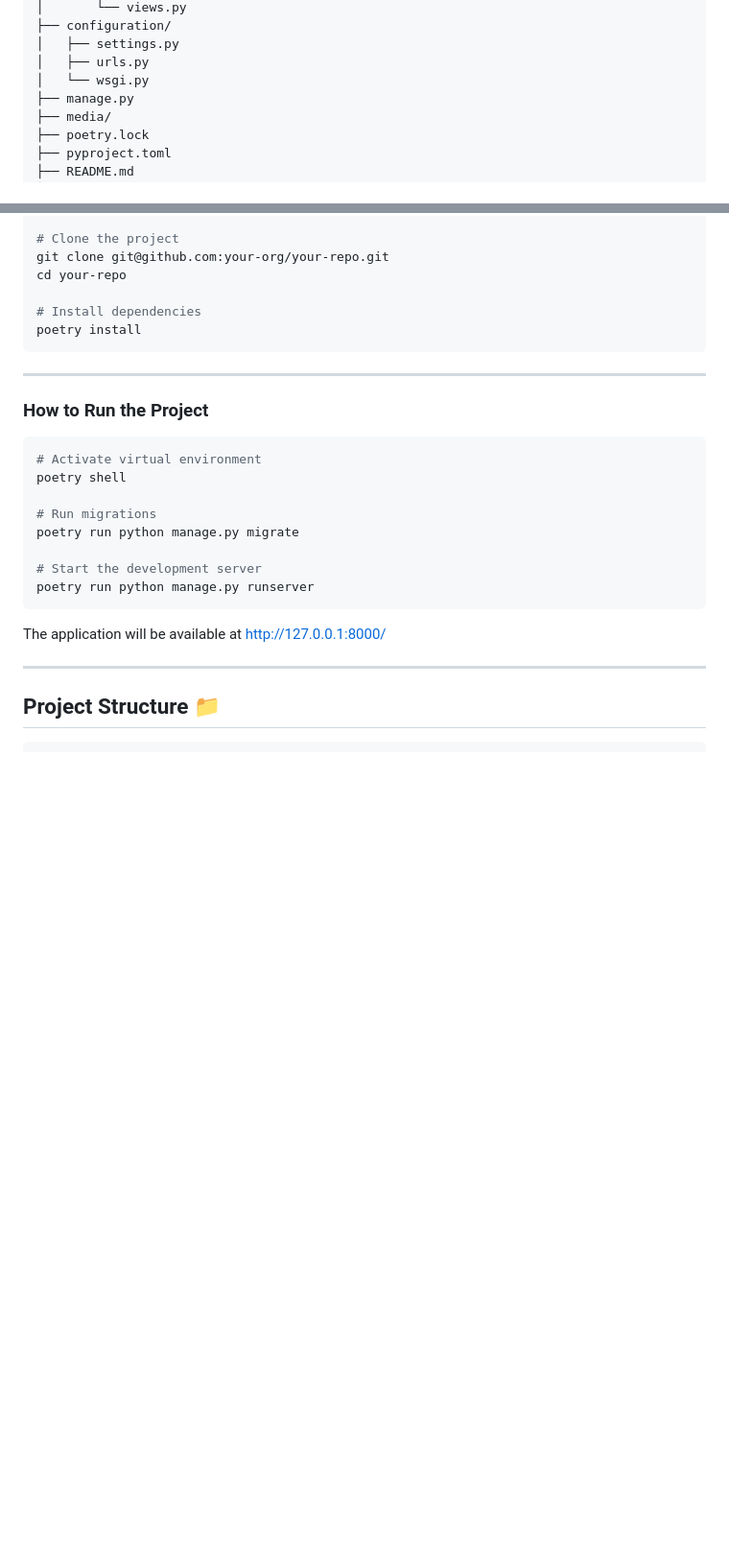
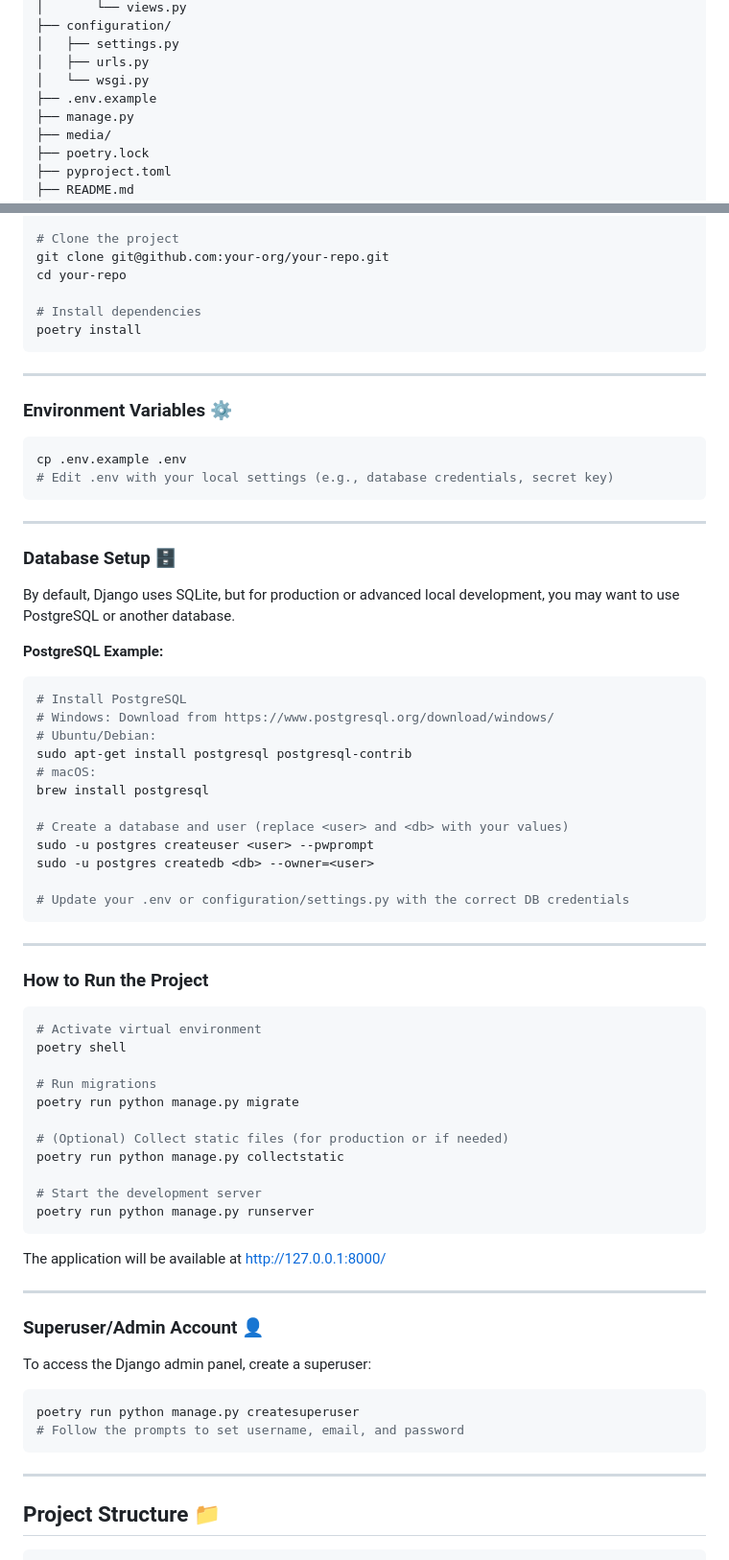
Before and after one commit to metetrkn/aktiv-generation-uppsala, a Markdown page: README.md, 2 parts joined by grey strips. Shown at 96% size. GitHub-like rendering; blank space fills up the shorter version.

Commit message:
README.md: Update database, .env files, superadmin, pre-commit hook, running migrations

````diff
--- a/README.md
+++ b/README.md
@@ -104,6 +104,7 @@ aktiv-generation-uppsala/
 │   ├── settings.py
 │   ├── urls.py
 │   └── wsgi.py
+├── .env.example
 ├── manage.py
 ├── media/
 ├── poetry.lock
@@ -192,6 +193,37 @@ poetry install
 
 ---
 
+### Environment Variables ⚙️
+```sh
+cp .env.example .env
+# Edit .env with your local settings (e.g., database credentials, secret key)
+```
+
+---
+
+### Database Setup 🗄️
+
+By default, Django uses SQLite, but for production or advanced local development, you may want to use PostgreSQL or another database.
+
+**PostgreSQL Example:**
+
+```sh
+# Install PostgreSQL
+# Windows: Download from https://www.postgresql.org/download/windows/
+# Ubuntu/Debian:
+sudo apt-get install postgresql postgresql-contrib
+# macOS:
+brew install postgresql
+
+# Create a database and user (replace <user> and <db> with your values)
+sudo -u postgres createuser <user> --pwprompt
+sudo -u postgres createdb <db> --owner=<user>
+
+# Update your .env or configuration/settings.py with the correct DB credentials
+```
+
+---
+
 ### How to Run the Project
 
 ```sh
@@ -201,11 +233,25 @@ poetry shell
 # Run migrations
 poetry run python manage.py migrate
 
+# (Optional) Collect static files (for production or if needed)
+poetry run python manage.py collectstatic
+
 # Start the development server
 poetry run python manage.py runserver
 ```
 
 The application will be available at [http://127.0.0.1:8000/](http://127.0.0.1:8000/)
+
+---
+
+### Superuser/Admin Account 👤
+
+To access the Django admin panel, create a superuser:
+
+```sh
+poetry run python manage.py createsuperuser
+# Follow the prompts to set username, email, and password
+```
 
 ---
 
````
Also changed, not shown: other parts of README.md (+24 -0 lines).
